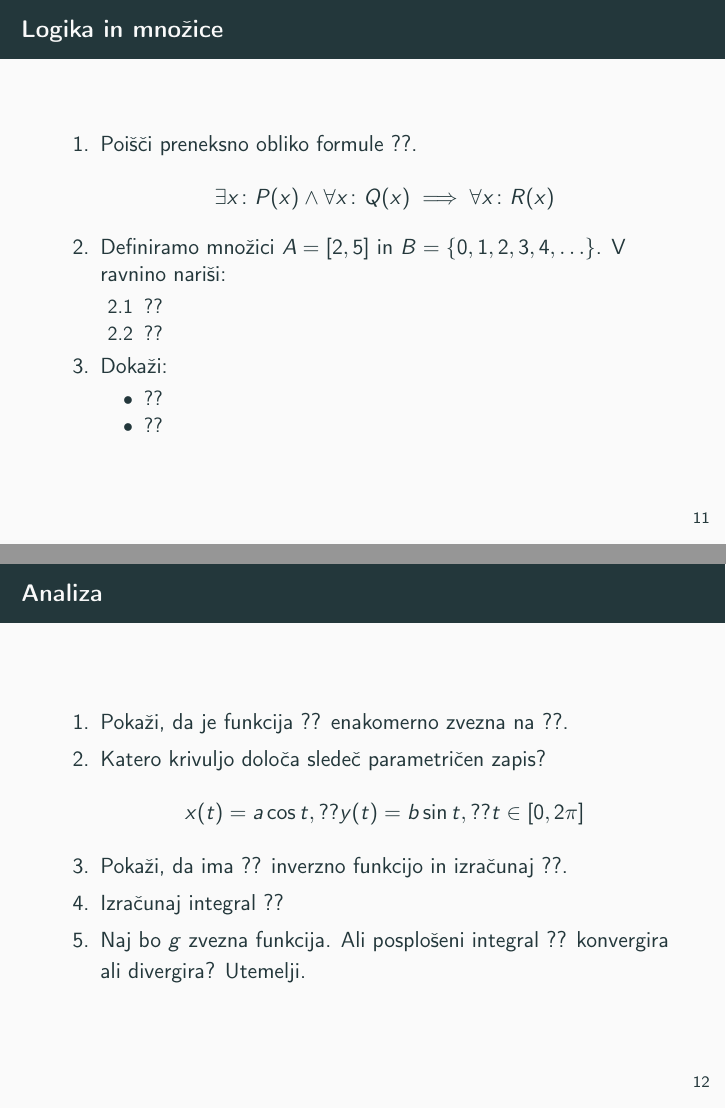
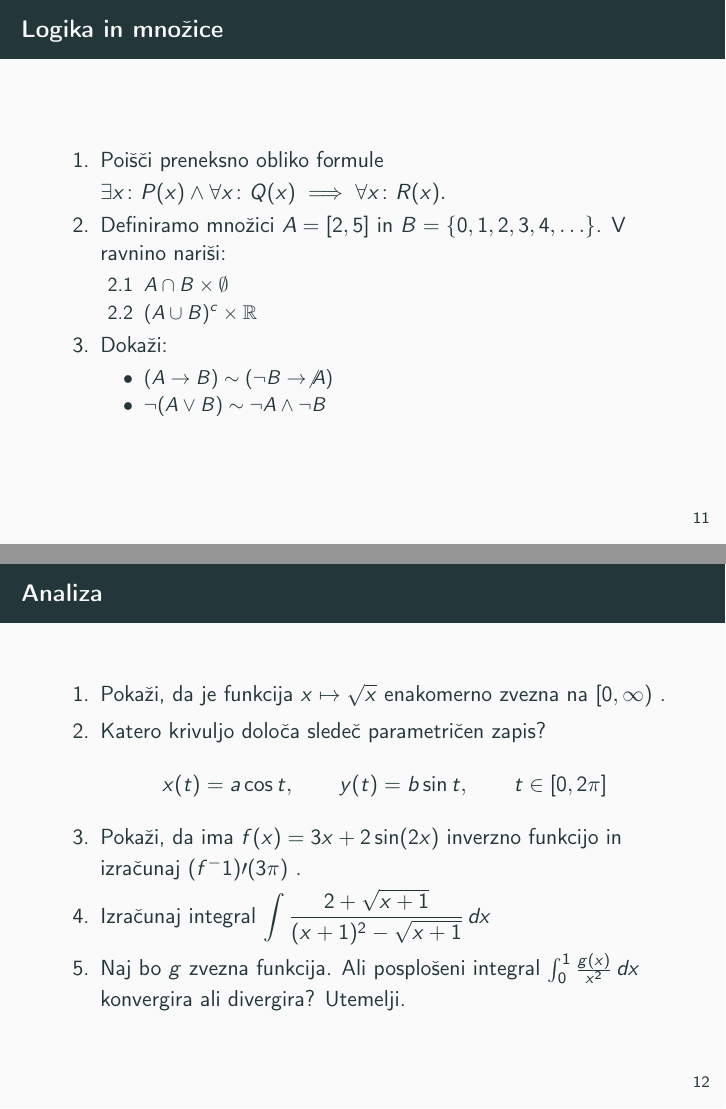
Before and after one commit to MarkKlemen/racunalniski-praktikum, LaTeX slides (08-prosojnice/prosojnice.tex, which reads 08-prosojnice/prosojnice/3-analiza-logika-mnozice.tex): pages 22 and 23 of 27, joined at a grey line. Compiled offline with pdfLaTeX.

Commit message:
"Dokončal vajo Predstavitve v Latexu"

```diff
--- a/08-prosojnice/prosojnice/3-analiza-logika-mnozice.tex
+++ b/08-prosojnice/prosojnice/3-analiza-logika-mnozice.tex
@@ -1,20 +1,20 @@
 \begin{frame}{Logika in množice}
 	\begin{enumerate}
 		\item
-		Poišči preneksno obliko formule ??.
-		\[ \exists x \colon P(x) \wedge \forall x \colon Q(x) \implies  \forall x \colon R(x) \]
+		Poišči preneksno obliko formule \\
+		$\exists x \colon P(x) \wedge \forall x \colon Q(x) \implies  \forall x \colon R(x).$
 		\item
 		Definiramo množici \( A = [2,5] \) in \( B = \{0,1,2,3,4, \ldots \} \).
 		V ravnino nariši:
 		\begin{enumerate}
-		   \item ??
-		   \item ??
+		   \item $A \cap  B \times \emptyset$
+		   \item $(A \cup B)^c \times \mathbb{R}$
 		\end{enumerate}
 		\item
 		Dokaži:
 		\begin{itemize}
-			\item ??
-			\item ??
+			\item $(A \rightarrow B) \sim (\lnot B \rightarrow \not A)$
+			\item $\lnot (A \vee B) \sim \lnot A \wedge \lnot B$
 		\end{itemize}
 	\end{enumerate}
 \end{frame}
@@ -22,18 +22,18 @@
 \begin{frame}{Analiza}
 	\begin{enumerate}
 		\item
-		Pokaži, da je funkcija ?? enakomerno zvezna na ??.
+		Pokaži, da je funkcija $x \mapsto \sqrt{x}$ enakomerno zvezna na $[0, \infty)$  .
 		\item
 		Katero krivuljo določa sledeč parametričen zapis?
 		% Spodaj si pomagajte z dokumentacijo o razmikih v matematičnem načinu.
 		% https://www.overleaf.com/learn/latex/Spacing_in_math_mode
 		$$
-		   x(t) = a \cos t, ?? % tu manjka ukaz za presledek
-		   y(t) = b \sin t, ?? % tu manjka ukaz za presledek
+		   x(t) = a \cos t, \qquad  % tu manjka ukaz za presledek
+		   y(t) = b \sin t,  \qquad % tu manjka ukaz za presledek
 		   t \in [0, 2 \pi]
 		$$
 		\item
-		Pokaži, da ima ?? inverzno funkcijo in izračunaj ??.
+		Pokaži, da ima $f(x) = 3x + 2\sin (2x)$ inverzno funkcijo in izračunaj $(f^-1)\prime (3\pi )$ .
 
 		\item
 		Izračunaj integral
@@ -41,11 +41,9 @@
 		% ampak v prikaznem slogu. To naredite tako, da v matematičnem načinu najprej
 		% uporabite ukaz displaystyle.
 		% Pred dx je presledek: pravi ukaz je \,
-		??
-		% \frac{2+\sqrt{x+1}}{(x+1)^2-\sqrt{x+1}}
+		$\displaystyle \int \frac{2+\sqrt{x+1}}{(x+1)^2-\sqrt{x+1}} \, dx$
 		\item
-		Naj bo $g$ zvezna funkcija. Ali posplošeni integral
-		??
+		Naj bo $g$ zvezna funkcija. Ali posplošeni integral $\int_{0}^{1} \frac{g(x)}{x^2} \,dx$
 		konvergira ali divergira? Utemelji.
 	\end{enumerate}
 \end{frame}
```
Also changed, not shown: 08-prosojnice/prosojnice/3-analiza-logika-mnozice.tex (4 more changed lines).
